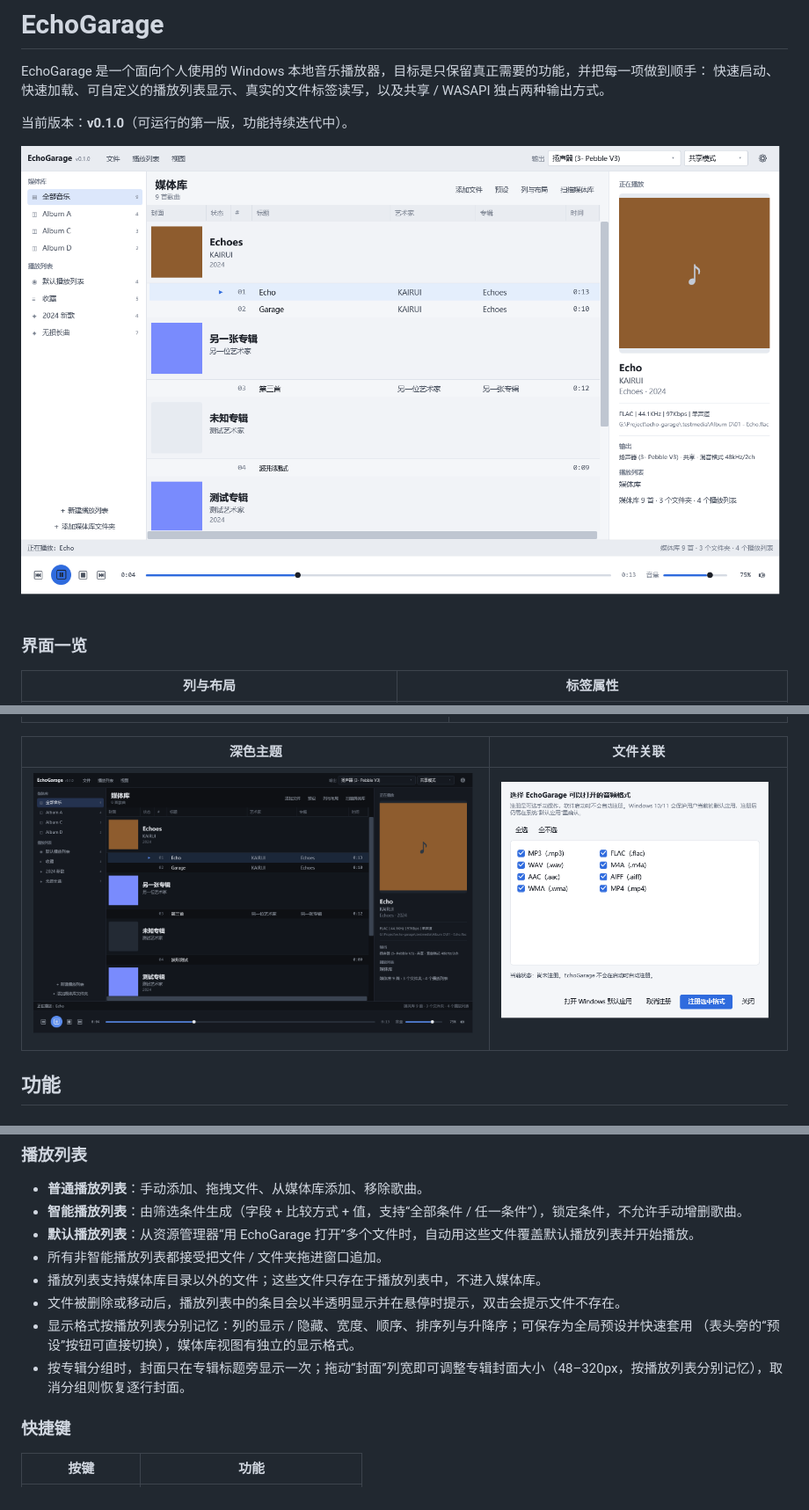
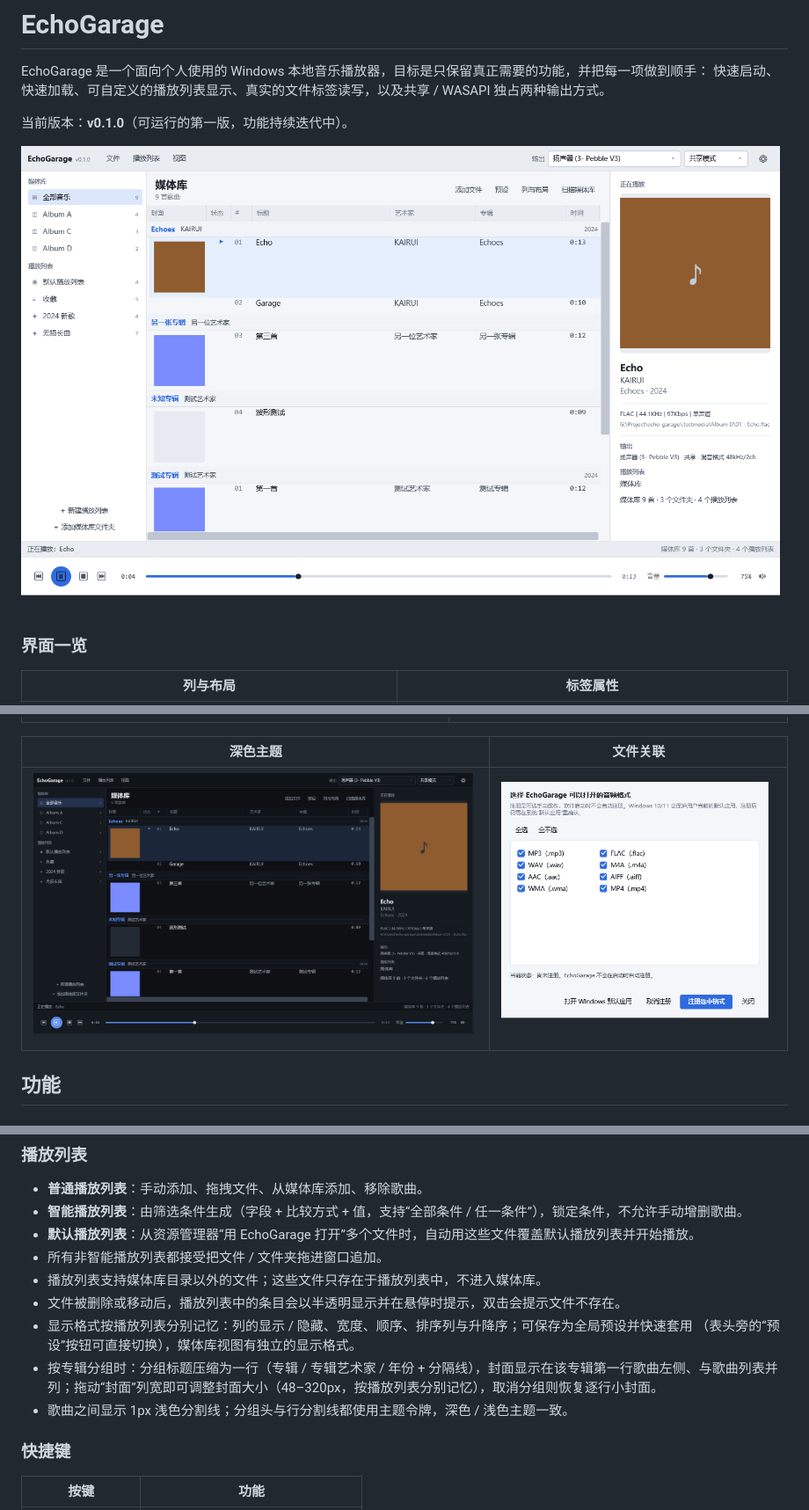
Before and after one commit to VonXXGhost/EchoGarage, a Markdown page: README.md, 3 parts joined by grey strips. Shown at 88% size. Rendered like a GitHub page; pictures changed too: docs/screenshots/dark.png, docs/screenshots/main.png.

```diff
--- a/README.md
+++ b/README.md
@@ -51,7 +51,8 @@ EchoGarage 是一个面向个人使用的 Windows 本地音乐播放器，目标
 - 文件被删除或移动后，播放列表中的条目会以半透明显示并在悬停时提示，双击会提示文件不存在。
 - 显示格式按播放列表分别记忆：列的显示 / 隐藏、宽度、顺序、排序列与升降序；可保存为全局预设并快速套用
   （表头旁的“预设”按钮可直接切换），媒体库视图有独立的显示格式。
-- 按专辑分组时，封面只在专辑标题旁显示一次；拖动“封面”列宽即可调整专辑封面大小（48–320px，按播放列表分别记忆），取消分组则恢复逐行封面。
+- 按专辑分组时：分组标题压缩为一行（专辑 / 专辑艺术家 / 年份 + 分隔线），封面显示在该专辑第一行歌曲左侧、与歌曲列表并列；拖动“封面”列宽即可调整封面大小（48–320px，按播放列表分别记忆），取消分组则恢复逐行小封面。
+- 歌曲之间显示 1px 浅色分割线；分组头与行分割线都使用主题令牌，深色 / 浅色主题一致。
 
 ### 快捷键
 
```
Also changed, not shown: docs/kb/KB-008-grouped-cover-and-layout-persistence.md (+32 -34 lines), 7 other files.
